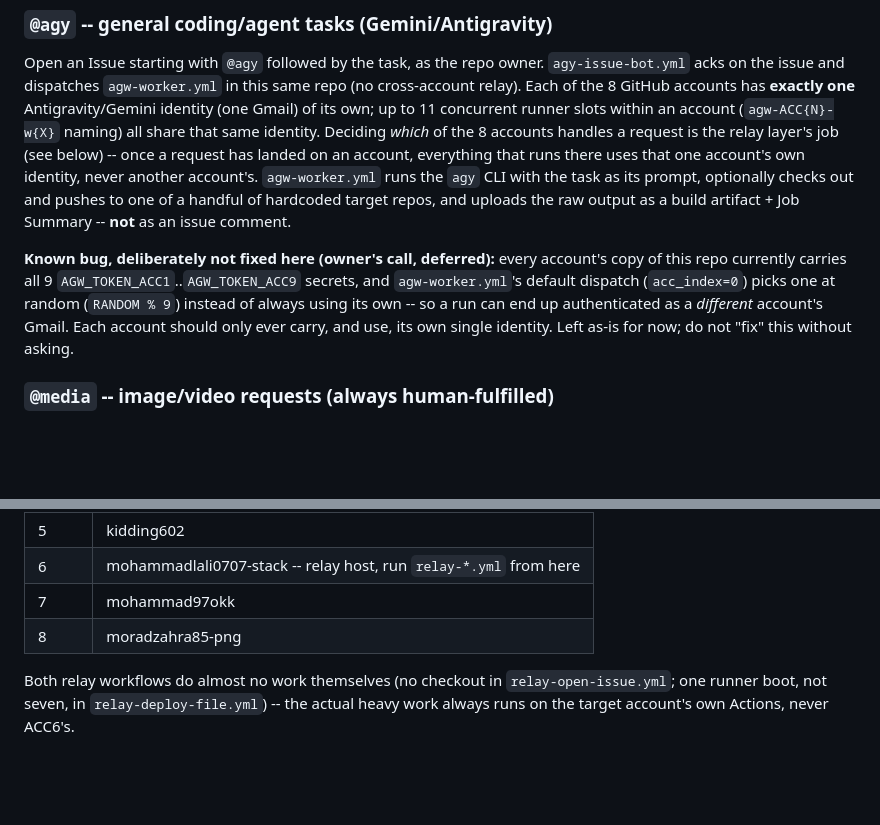
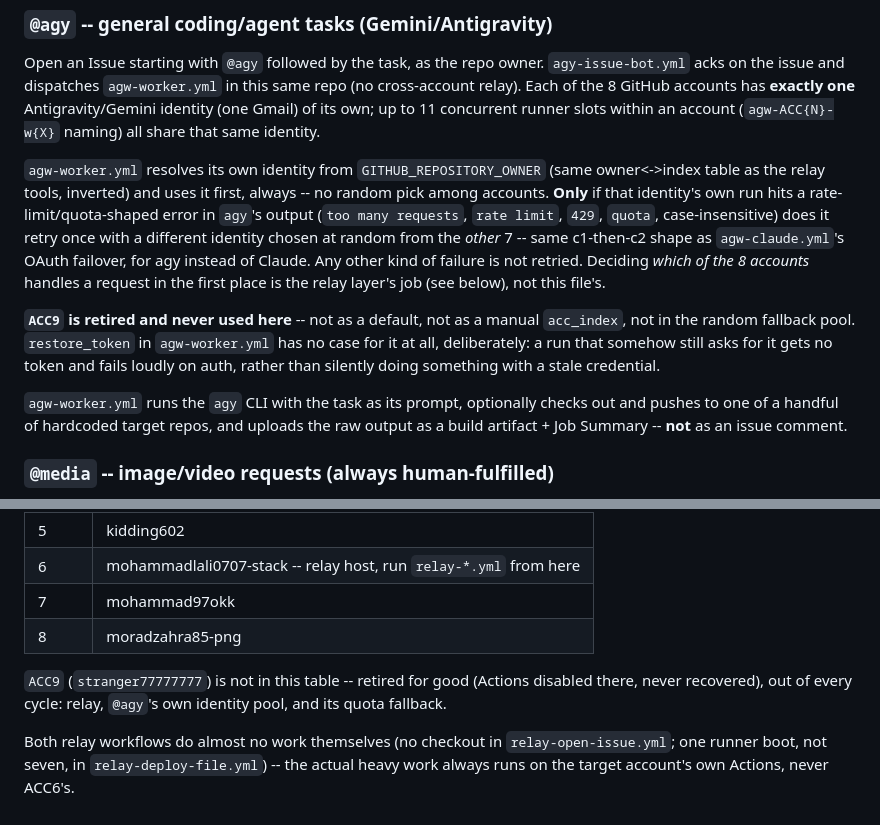
Before and after one commit to mohammadlali0707-stack/agw-workers, a Markdown page: README.md, 2 parts joined by grey strips. Drawn GitHub-style; blank space fills up the shorter version.

Commit message:
README: the own-identity bug is fixed now, not deferred; document the quota fallback and ACC9's retirement
Co-Authored-By: Claude Sonnet 5 <noreply@anthropic.com>
Claude-Session: https://claude.ai/code/session_01PN3yGotpGSugfecV4cx6ci

```diff
--- a/README.md
+++ b/README.md
@@ -20,21 +20,29 @@ Open an Issue starting with `@agy` followed by the task, as the repo owner.
 same repo (no cross-account relay). Each of the 8 GitHub accounts has
 **exactly one** Antigravity/Gemini identity (one Gmail) of its own; up to 11
 concurrent runner slots within an account (`agw-ACC{N}-w{X}` naming) all
-share that same identity. Deciding *which* of the 8 accounts handles a
-request is the relay layer's job (see below) -- once a request has landed on
-an account, everything that runs there uses that one account's own
-identity, never another account's. `agw-worker.yml` runs the `agy` CLI with
-the task as its prompt, optionally checks out and pushes to one of a
-handful of hardcoded target repos, and uploads the raw output as a build
-artifact + Job Summary -- **not** as an issue comment.
+share that same identity.
 
-**Known bug, deliberately not fixed here (owner's call, deferred):** every
-account's copy of this repo currently carries all 9
-`AGW_TOKEN_ACC1`..`AGW_TOKEN_ACC9` secrets, and `agw-worker.yml`'s default
-dispatch (`acc_index=0`) picks one at random (`RANDOM % 9`) instead of
-always using its own -- so a run can end up authenticated as a *different*
-account's Gmail. Each account should only ever carry, and use, its own
-single identity. Left as-is for now; do not "fix" this without asking.
+`agw-worker.yml` resolves its own identity from `GITHUB_REPOSITORY_OWNER`
+(same owner<->index table as the relay tools, inverted) and uses it first,
+always -- no random pick among accounts. **Only** if that identity's own run
+hits a rate-limit/quota-shaped error in `agy`'s output (`too many requests`,
+`rate limit`, `429`, `quota`, case-insensitive) does it retry once with a
+different identity chosen at random from the *other* 7 -- same c1-then-c2
+shape as `agw-claude.yml`'s OAuth failover, for agy instead of Claude. Any
+other kind of failure is not retried. Deciding *which of the 8 accounts*
+handles a request in the first place is the relay layer's job (see below),
+not this file's.
+
+**`ACC9` is retired and never used here** -- not as a default, not as a
+manual `acc_index`, not in the random fallback pool. `restore_token` in
+`agw-worker.yml` has no case for it at all, deliberately: a run that somehow
+still asks for it gets no token and fails loudly on auth, rather than
+silently doing something with a stale credential.
+
+`agw-worker.yml` runs the `agy` CLI with the task as its prompt, optionally
+checks out and pushes to one of a handful of hardcoded target repos, and
+uploads the raw output as a build artifact + Job Summary -- **not** as an
+issue comment.
 
 ### `@media` -- image/video requests (always human-fulfilled)
 
@@ -118,6 +126,10 @@ file):
 | 7 | mohammad97okk |
 | 8 | moradzahra85-png |
 
+`ACC9` (`stranger77777777`) is not in this table -- retired for good
+(Actions disabled there, never recovered), out of every cycle: relay,
+`@agy`'s own identity pool, and its quota fallback.
+
 Both relay workflows do almost no work themselves (no checkout in
 `relay-open-issue.yml`; one runner boot, not seven, in
 `relay-deploy-file.yml`) -- the actual heavy work always runs on the target
```
